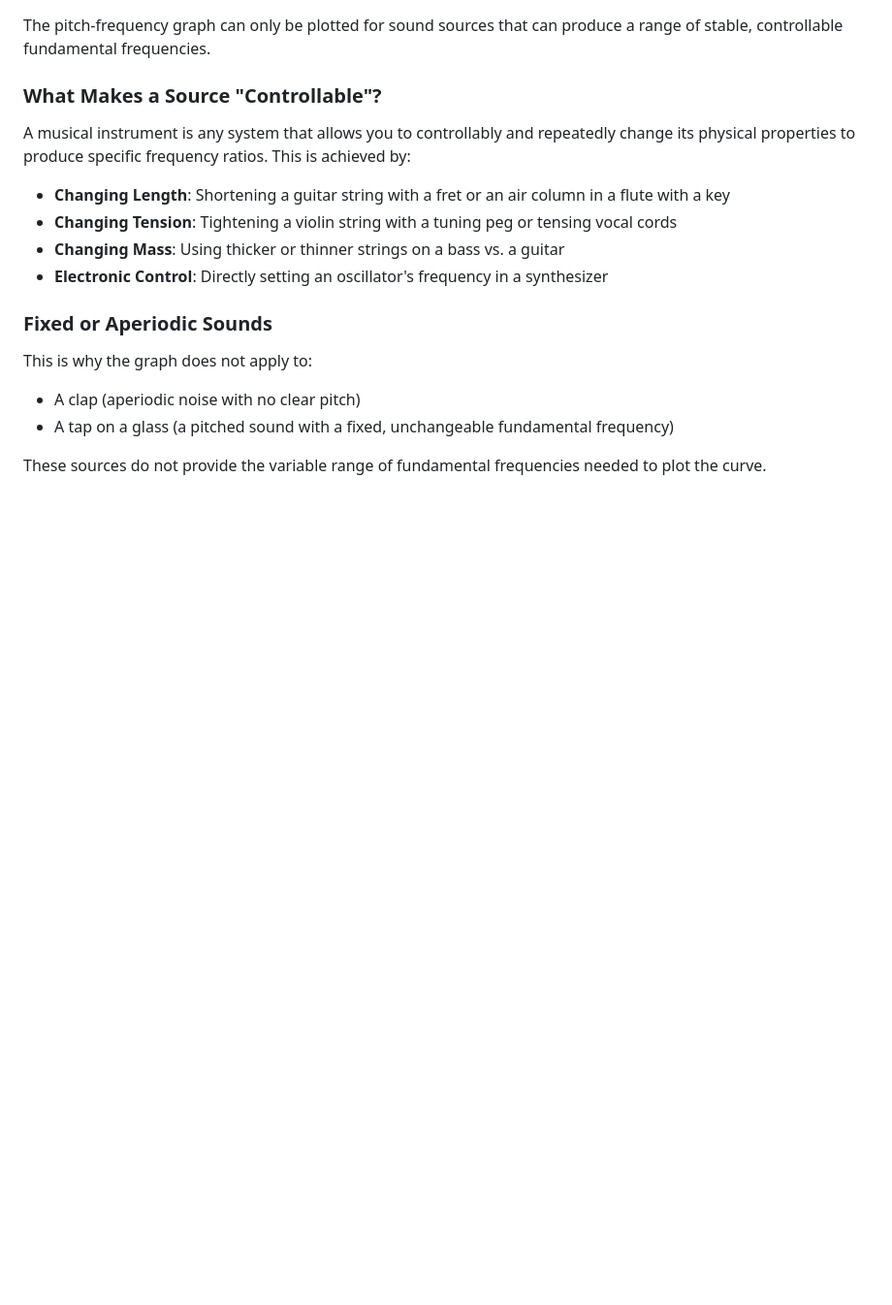
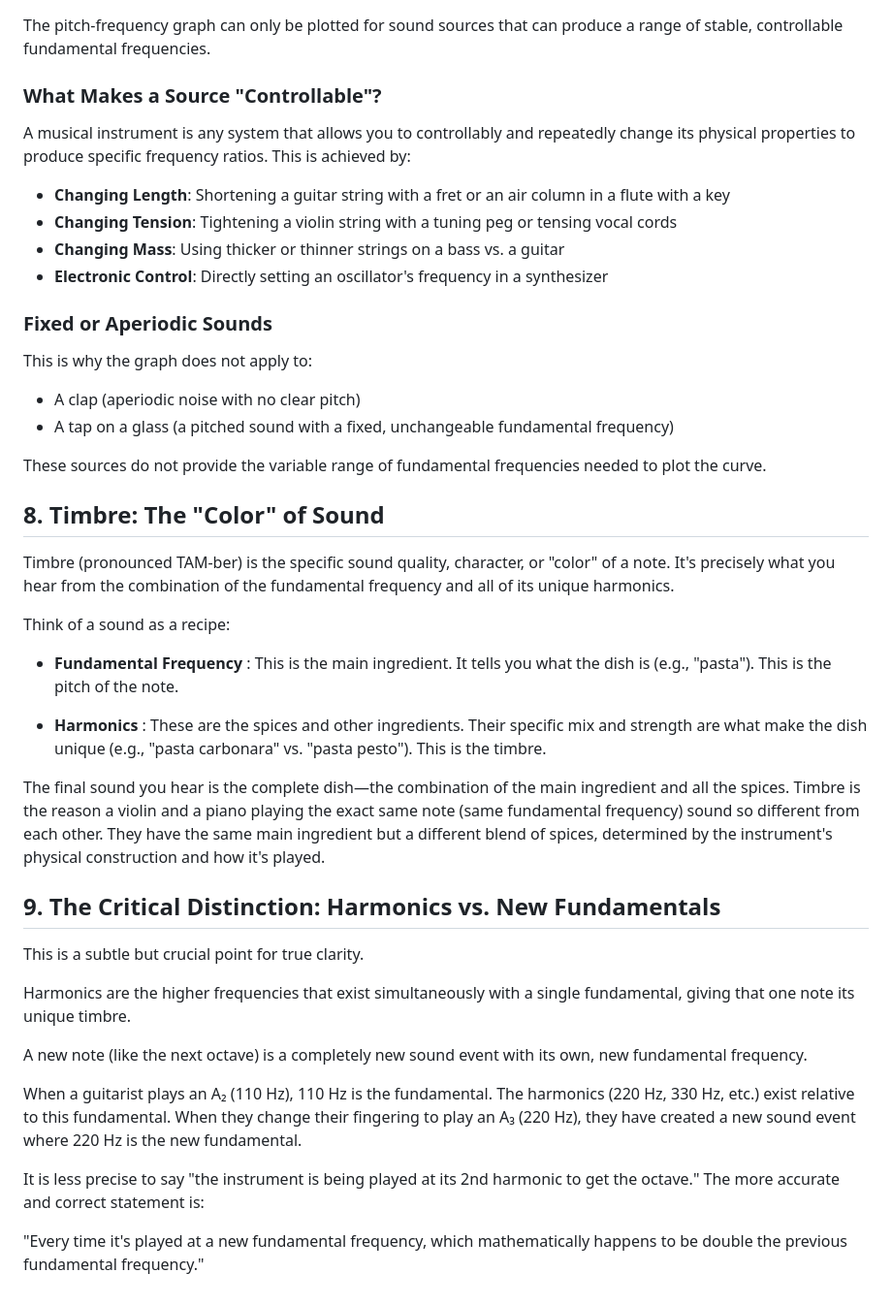
Before and after one commit to r4plh/avr-audio-video-research, a Markdown page: sound/sound-physics-and-perception-guide.md, the part around the change. Shown at 97% size. GitHub-like rendering; blank space fills up the shorter version.

Commit message:
add timbre perception and simaltenous harmonics and fundamental frequncy concept

```diff
--- a/sound/sound-physics-and-perception-guide.md
+++ b/sound/sound-physics-and-perception-guide.md
@@ -124,3 +124,29 @@ This is why the graph does not apply to:
 - A tap on a glass (a pitched sound with a fixed, unchangeable fundamental frequency)
 
 These sources do not provide the variable range of fundamental frequencies needed to plot the curve.
+
+## 8. Timbre: The "Color" of Sound
+
+Timbre (pronounced TAM-ber) is the specific sound quality, character, or "color" of a note. It's precisely what you hear from the combination of the fundamental frequency and all of its unique harmonics.
+
+Think of a sound as a recipe:
+
+- **Fundamental Frequency** : This is the main ingredient. It tells you what the dish is (e.g., "pasta"). This is the pitch of the note.
+
+- **Harmonics** : These are the spices and other ingredients. Their specific mix and strength are what make the dish unique (e.g., "pasta carbonara" vs. "pasta pesto"). This is the timbre.
+
+The final sound you hear is the complete dish—the combination of the main ingredient and all the spices. Timbre is the reason a violin and a piano playing the exact same note (same fundamental frequency) sound so different from each other. They have the same main ingredient but a different blend of spices, determined by the instrument's physical construction and how it's played.
+
+## 9. The Critical Distinction: Harmonics vs. New Fundamentals
+
+This is a subtle but crucial point for true clarity.
+
+Harmonics are the higher frequencies that exist simultaneously with a single fundamental, giving that one note its unique timbre.
+
+A new note (like the next octave) is a completely new sound event with its own, new fundamental frequency.
+
+When a guitarist plays an A₂ (110 Hz), 110 Hz is the fundamental. The harmonics (220 Hz, 330 Hz, etc.) exist relative to this fundamental. When they change their fingering to play an A₃ (220 Hz), they have created a new sound event where 220 Hz is the new fundamental.
+
+It is less precise to say "the instrument is being played at its 2nd harmonic to get the octave." The more accurate and correct statement is:
+
+"Every time it's played at a new fundamental frequency, which mathematically happens to be double the previous fundamental frequency."
```
